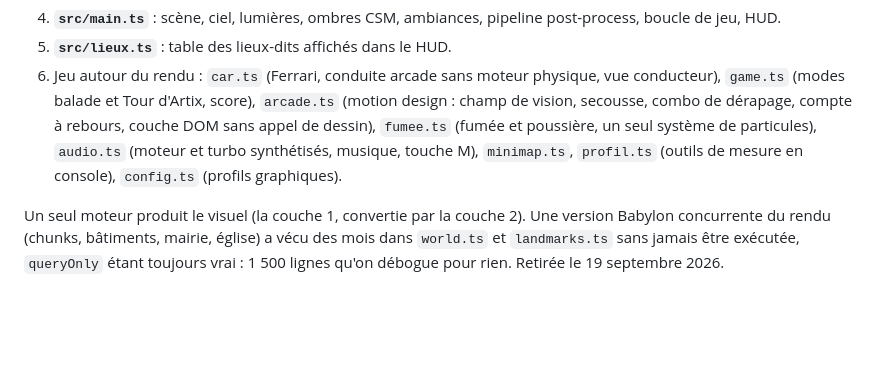
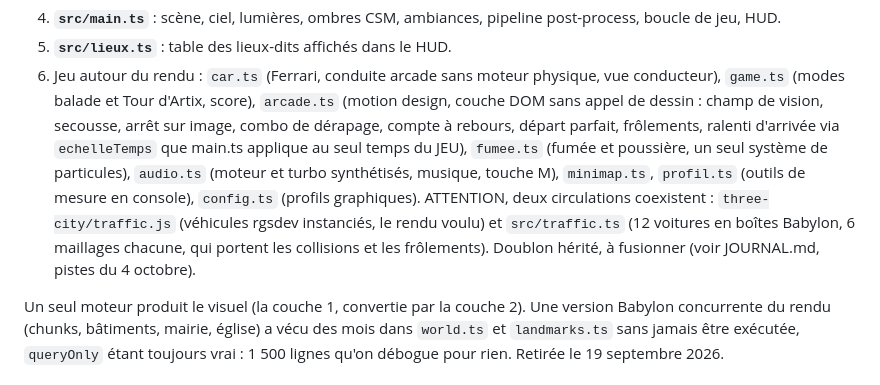
Before and after one commit to krismos64/artix-racer, a Markdown page: CLAUDE.md, the part around the change. GitHub-like rendering; blank space fills up the shorter version.

```diff
--- a/CLAUDE.md
+++ b/CLAUDE.md
@@ -43,11 +43,18 @@ Objectif unique : le meilleur rendu visuel possible, vite.
 5. **`src/lieux.ts`** : table des lieux-dits affichés dans le HUD.
 6. Jeu autour du rendu : `car.ts` (Ferrari, conduite arcade sans moteur
    physique, vue conducteur), `game.ts` (modes balade et Tour d'Artix,
-   score), `arcade.ts` (motion design : champ de vision, secousse, combo de
-   dérapage, compte à rebours, couche DOM sans appel de dessin), `fumee.ts`
+   score), `arcade.ts` (motion design, couche DOM sans appel de dessin :
+   champ de vision, secousse, arrêt sur image, combo de dérapage, compte à
+   rebours, départ parfait, frôlements, ralenti d'arrivée via
+   `echelleTemps` que main.ts applique au seul temps du JEU), `fumee.ts`
    (fumée et poussière, un seul système de particules), `audio.ts` (moteur
    et turbo synthétisés, musique, touche M), `minimap.ts`, `profil.ts`
    (outils de mesure en console), `config.ts` (profils graphiques).
+   ATTENTION, deux circulations coexistent : `three-city/traffic.js`
+   (véhicules rgsdev instanciés, le rendu voulu) et `src/traffic.ts`
+   (12 voitures en boîtes Babylon, 6 maillages chacune, qui portent les
+   collisions et les frôlements). Doublon hérité, à fusionner (voir
+   JOURNAL.md, pistes du 4 octobre).
 
 Un seul moteur produit le visuel (la couche 1, convertie par la couche 2). Une
 version Babylon concurrente du rendu (chunks, bâtiments, mairie, église) a
```
Also changed, not shown: JOURNAL.md (+7 -0 lines).
